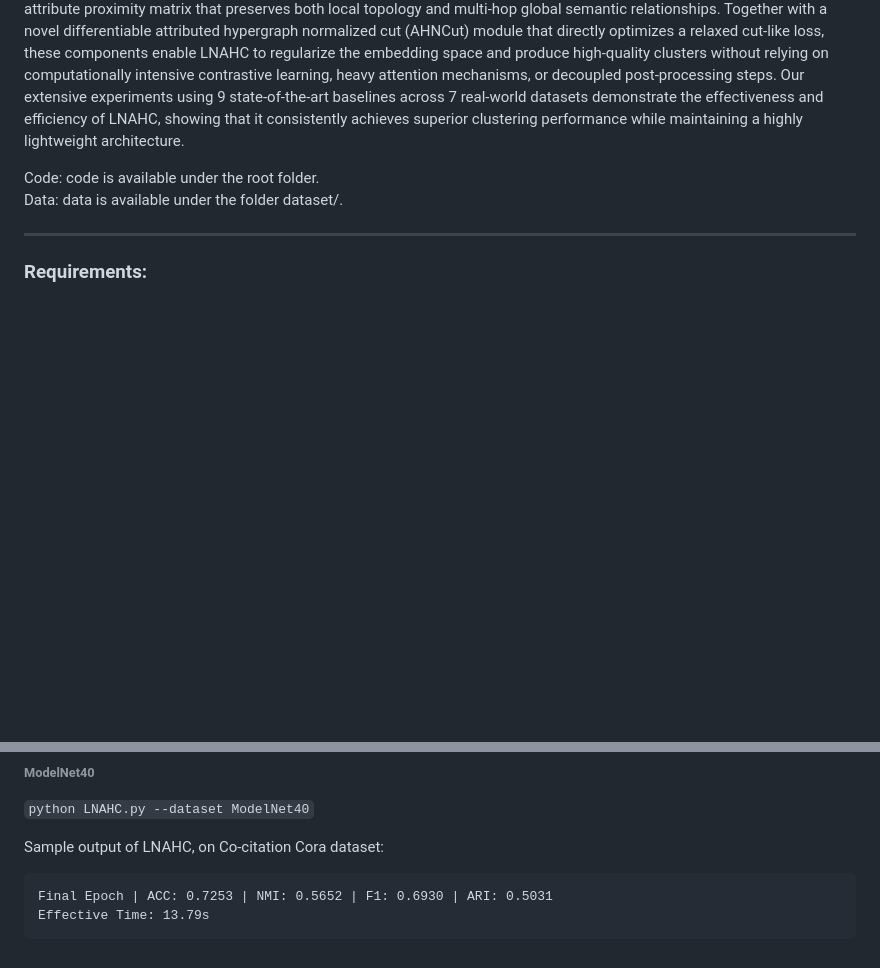
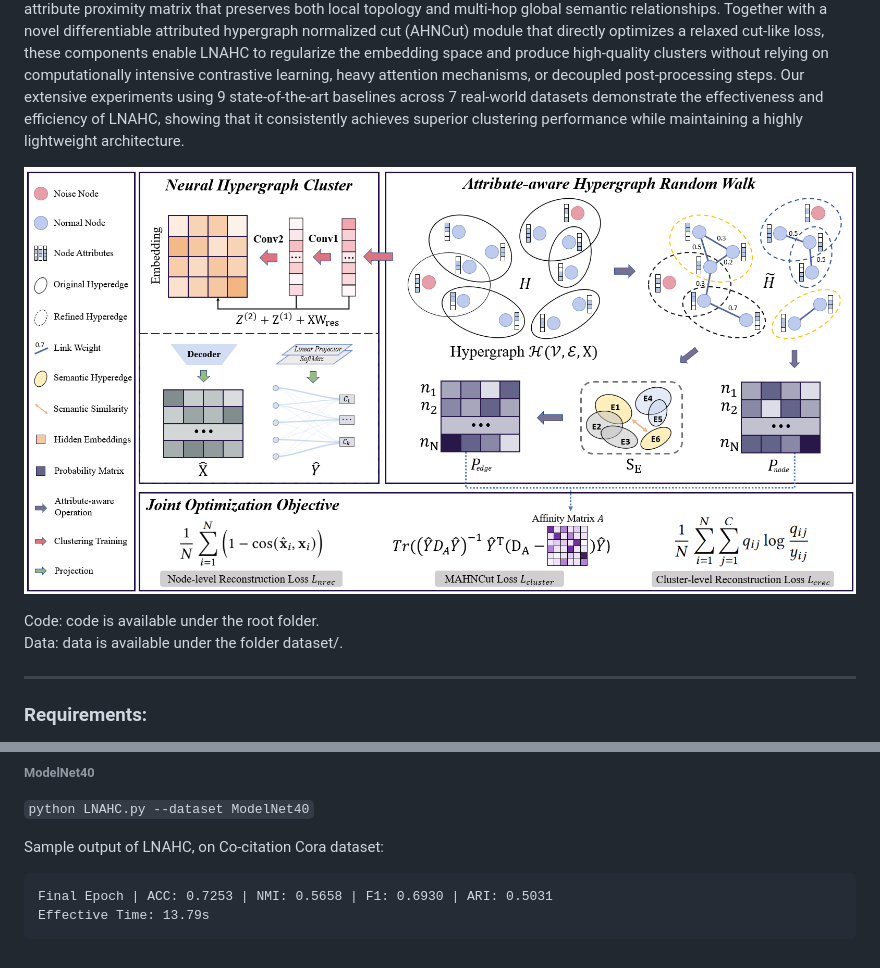
Before and after one commit to wangyihan26/LNAHC, a Markdown page: README.md, 2 parts joined by grey strips. Rendered like a GitHub page; pictures changed too: framework.png (added); blank space fills up the shorter version.

Commit message:
add framework image

````diff
--- a/README.md
+++ b/README.md
@@ -3,6 +3,8 @@
 # LNAHC: Lightweight Neural Attributed Hypergraph Clustering via Multi-hop Attributed HNCut
 
 In this paper, we propose LNAHC (Lightweight Neural Attributed Hypergraph Clustering) , a lightweight, end-to-end neural framework for attributed hypergraph clustering. Its main idea is to seamlessly unify representation learning and clustering optimization , and specifically, it introduces an attribute-aware hypergraph random walk strategy to construct a structure-attribute proximity matrix that preserves both local topology and multi-hop global semantic relationships. Together with a novel differentiable attributed hypergraph normalized cut (AHNCut) module that directly optimizes a relaxed cut-like loss, these components enable LNAHC to regularize the embedding space and produce high-quality clusters without relying on computationally intensive contrastive learning, heavy attention mechanisms, or decoupled post-processing steps. Our extensive experiments using 9 state-of-the-art baselines across 7 real-world datasets demonstrate the effectiveness and efficiency of LNAHC, showing that it consistently achieves superior clustering performance while maintaining a highly lightweight architecture.
+
+![framework](framework.png)
 
 Code: code is available under the root folder.<br/>
 Data: data is available under the folder dataset/.<br/>
@@ -92,6 +94,6 @@ To easily reproduce the results presented in our paper, please use the following
 
 Sample output of LNAHC, on Co-citation Cora dataset:
 ```
-Final Epoch | ACC: 0.7253 | NMI: 0.5652 | F1: 0.6930 | ARI: 0.5031
+Final Epoch | ACC: 0.7253 | NMI: 0.5658 | F1: 0.6930 | ARI: 0.5031
 Effective Time: 13.79s
 ```
````
Also changed, not shown: 2 other files.
